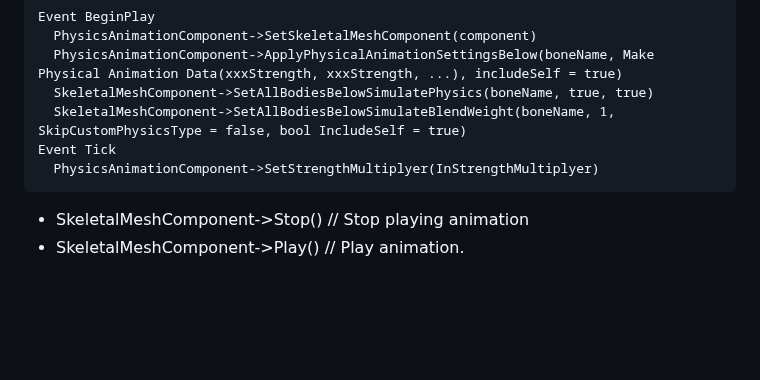
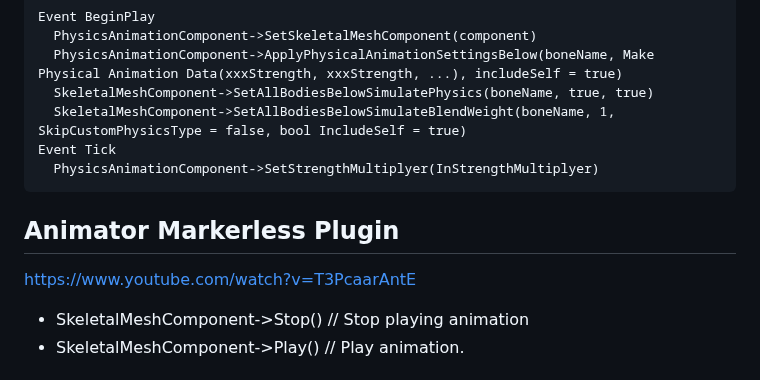
Before and after one commit to liangjin2007/LearningArea, a Markdown page: UnrealEngine-Animation.md, the part around the change. Drawn GitHub-style; blank space fills up the shorter version.

````diff
--- a/UnrealEngine-Animation.md
+++ b/UnrealEngine-Animation.md
@@ -213,6 +213,10 @@ Event Tick
   PhysicsAnimationComponent->SetStrengthMultiplyer(InStrengthMultiplyer)
 ```
 
+## Animator Markerless Plugin
+https://www.youtube.com/watch?v=T3PcaarAntE
+
+
 - SkeletalMeshComponent->Stop() // Stop playing animation
 - SkeletalMeshComponent->Play() // Play animation.
 
````
